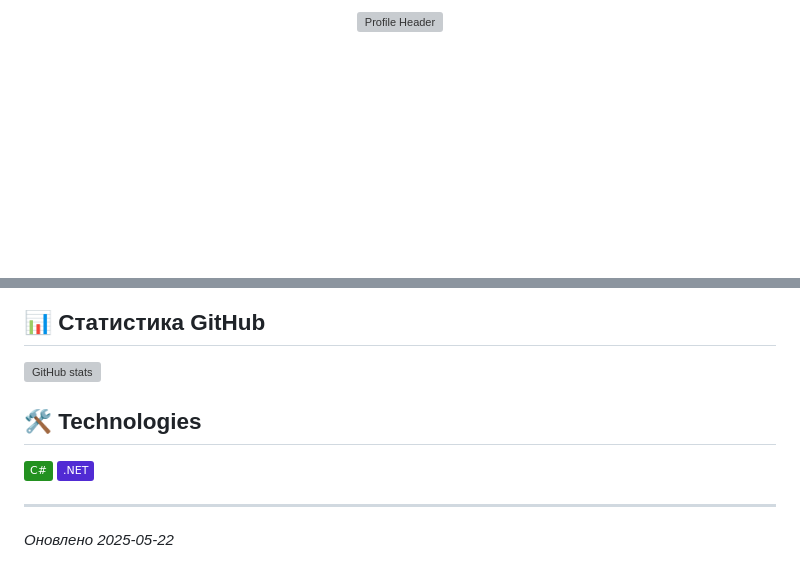
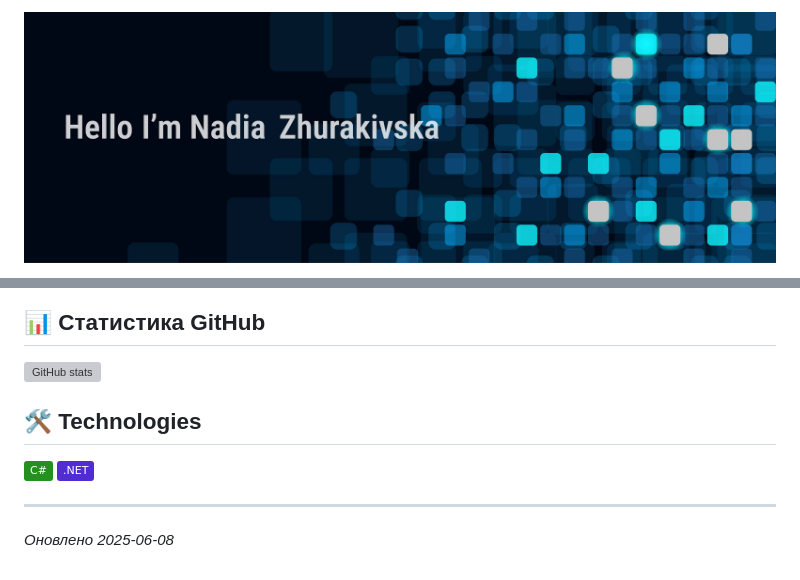
Before and after one commit to Kreollina/Kreollina, a Markdown page: README.md, 2 parts joined by grey strips. Rendered like a GitHub page; pictures changed too: assets/GitHubHeader.jpg; badges without logos; blank space fills up the shorter version; grey boxes are pictures that could not be loaded.

```diff
--- a/README.md
+++ b/README.md
@@ -1,5 +1,5 @@
 <p align="center">
-  <img src="https://raw.githubusercontent.com/Kreollina/Kreollina/main/assets/header.png"
+  <img src="https://raw.githubusercontent.com/Kreollina/Kreollina/main/assets/GitHubHeader.jpg"
        alt="Profile Header"
        width="100%" />
 </p>
@@ -12,4 +14,4 @@
                 ![.NET](https://img.shields.io/badge/-.NET-512BD4?style=flat&logo=dotnet)
 
 ---
-_Оновлено 2025-05-22_
+_Оновлено 2025-06-08_
```
Also changed, not shown: other parts of README.md (+3 -1 lines), ReadmeGenerator/Readme.template.md (+3 -1 lines).
